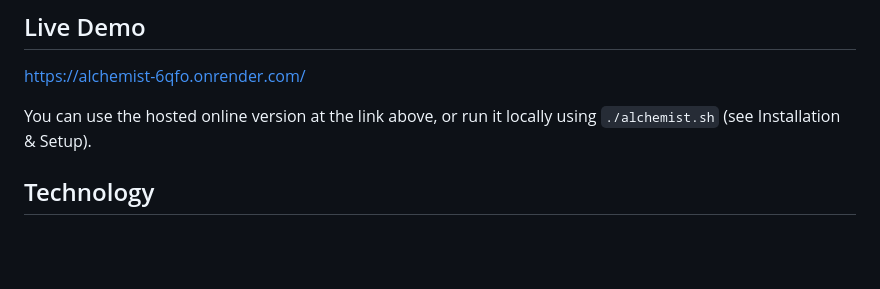
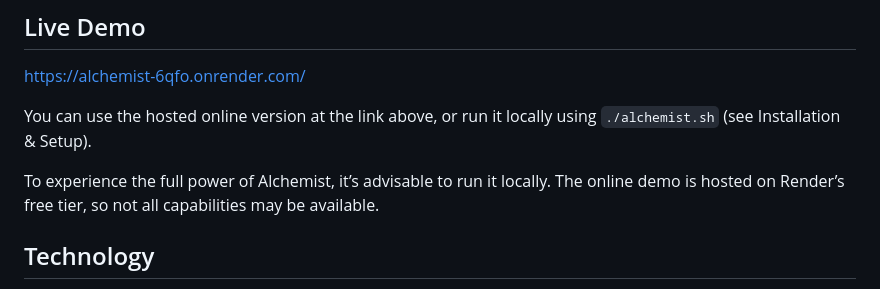
Before and after one commit to danchege/Alchemist, a Markdown page: README.md, the part around the change. Drawn GitHub-style; blank space fills up the shorter version.

```diff
--- a/README.md
+++ b/README.md
@@ -9,6 +9,8 @@ Alchemist is a web-based data cleaning and transformation tool built with a Pyth
 https://alchemist-6qfo.onrender.com/
 
 You can use the hosted online version at the link above, or run it locally using `./alchemist.sh` (see Installation & Setup).
+
+To experience the full power of Alchemist, it’s advisable to run it locally. The online demo is hosted on Render’s free tier, so not all capabilities may be available.
 
 ## Technology
 
```
